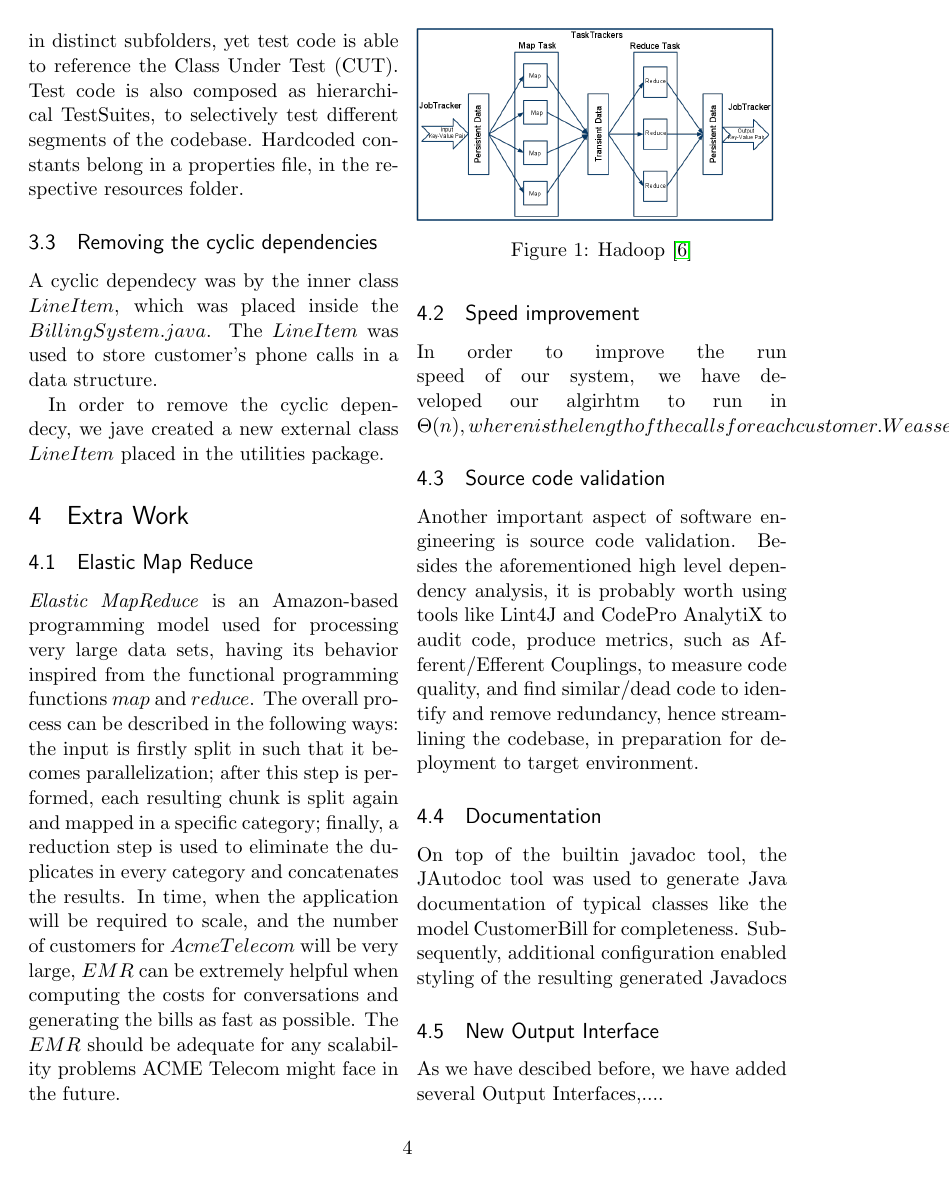
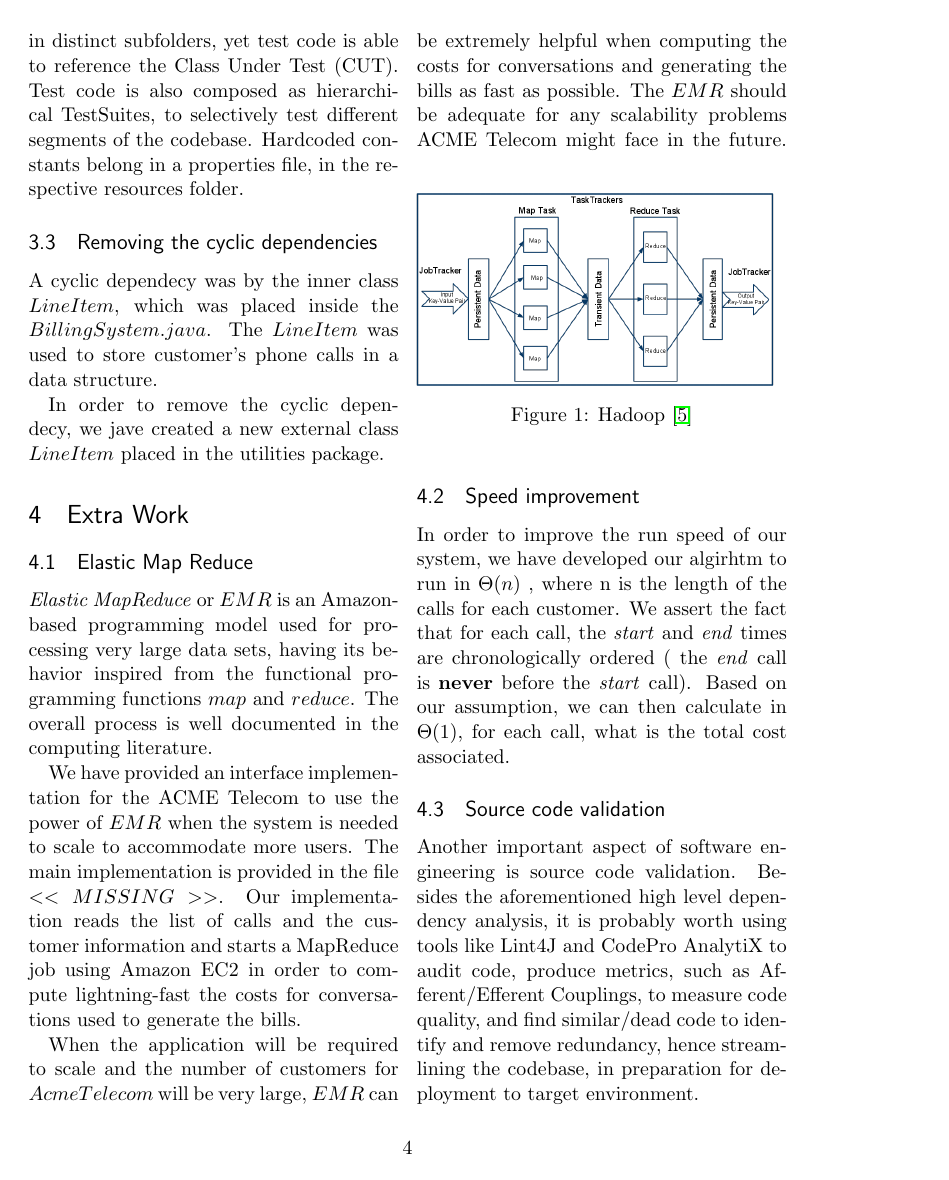
Before and after one commit to xdanx/soft-eng-ind, a LaTeX paper (report/report.tex): page 4 of 7. Compiled offline with pdfLaTeX.

Commit message:
Working on report...

```diff
--- a/report/report.tex
+++ b/report/report.tex
@@ -216,12 +216,16 @@ utilities package.
 
 \section{Extra Work}
 \subsection{Elastic Map Reduce}
-\emph{Elastic MapReduce} is an Amazon-based programming model used for processing very large data sets,
-having its behavior inspired from the functional programming functions $map$ and $reduce$.
-The overall process can be described in the following ways: the input is firstly split in such that it becomes parallelization;
-after this step is performed, each resulting chunk is split again and mapped in a specific category;
-finally, a reduction step is used to eliminate the duplicates in every category and concatenates the results.
-In time, when the application will be required to scale, and the number of customers for $AcmeTelecom$ will be very large, $EMR$ can be extremely
+\emph{Elastic MapReduce} or $EMR$ is an Amazon-based programming model used for processing very large data sets,
+having its behavior inspired from the functional programming functions $map$ and $reduce$. The overall process is well
+documented in the computing literature.
+
+We have provided an interface implementation for the ACME Telecom to use the power of $EMR$ when the system is needed to scale to
+accommodate more users. The main implementation is provided in the file $<<MISSING>>$. Our implementation reads the list of calls and the
+customer information and starts a MapReduce job using Amazon EC2 in order to compute lightning-fast the costs for conversations used
+to generate the bills.
+
+When the application will be required to scale and the number of customers for $AcmeTelecom$ will be very large, $EMR$ can be extremely
 helpful when computing the costs for conversations and generating the bills as fast as possible. The $EMR$ should be adequate for any
 scalability problems ACME Telecom might face in the future.
 \begin{figure}[ht]
```
Also changed, not shown: report/report.tex (23 more changed lines).
